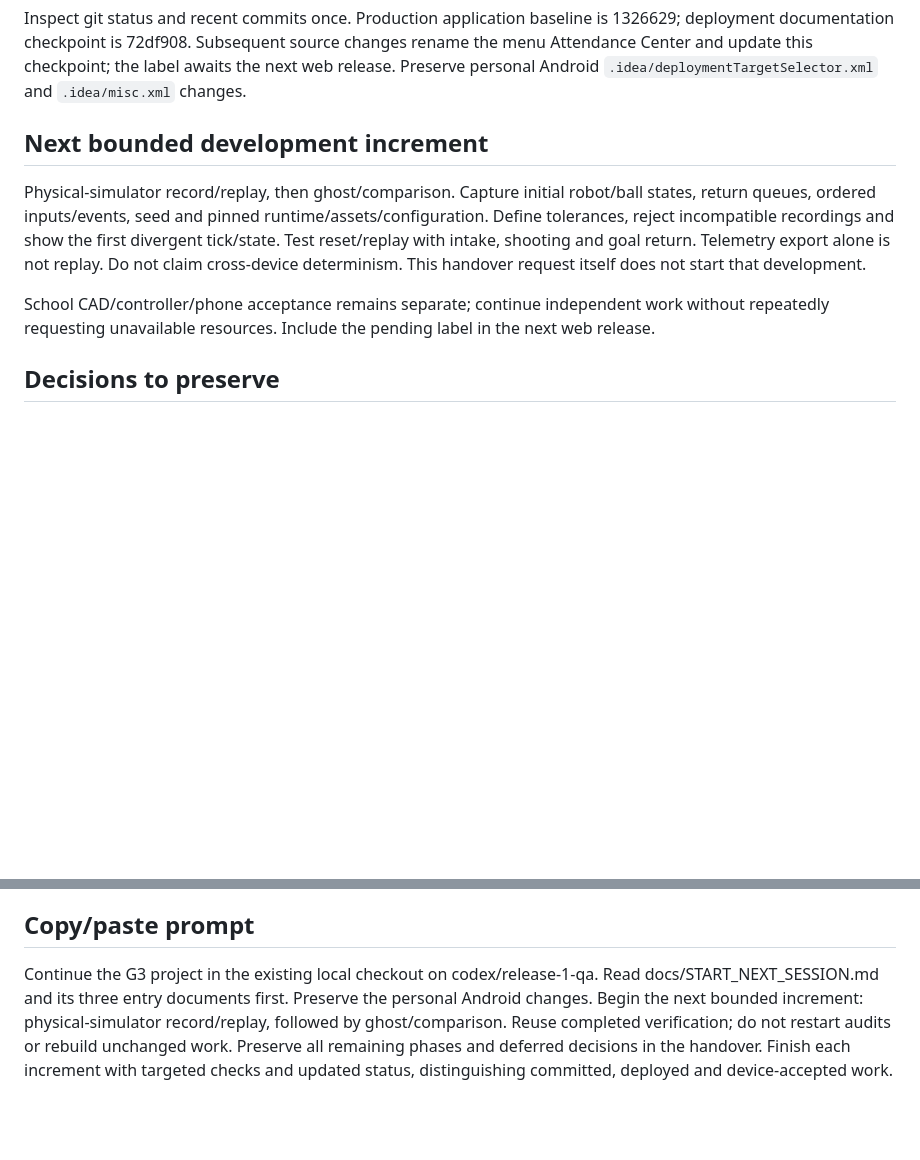
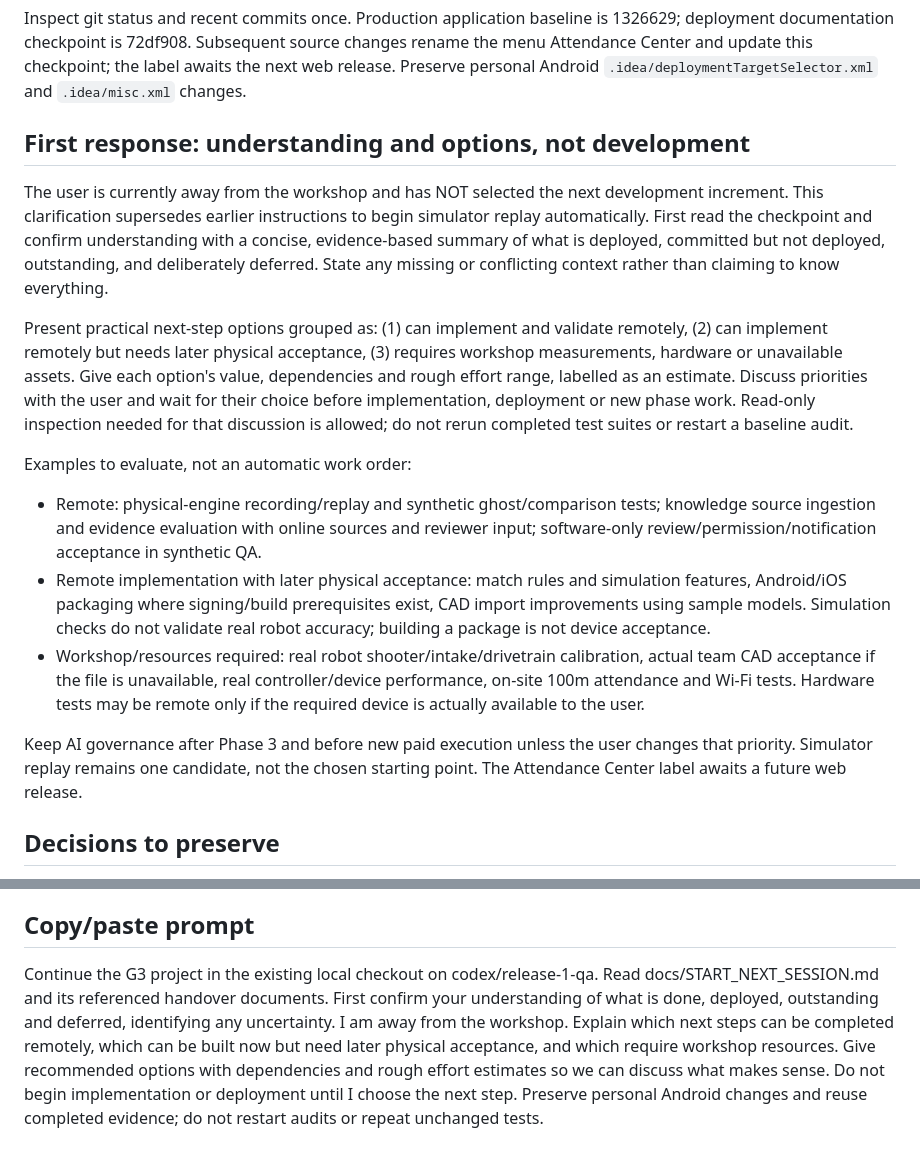
Before and after one commit to eranb-star/G3-ScoutingApp, a Markdown page: docs/START_NEXT_SESSION.md, 2 parts joined by grey strips. GitHub-like rendering; blank space fills up the shorter version.

Commit message:
Require understanding and remote-work prioritization before next phase

```diff
--- a/docs/START_NEXT_SESSION.md
+++ b/docs/START_NEXT_SESSION.md
@@ -11,11 +11,19 @@ Checkpoint: 20 September 2026. Use local project `C:/Users/user/Documents/GitHub
 
 Inspect git status and recent commits once. Production application baseline is 1326629; deployment documentation checkpoint is 72df908. Subsequent source changes rename the menu Attendance Center and update this checkpoint; the label awaits the next web release. Preserve personal Android `.idea/deploymentTargetSelector.xml` and `.idea/misc.xml` changes.
 
-## Next bounded development increment
+## First response: understanding and options, not development
 
-Physical-simulator record/replay, then ghost/comparison. Capture initial robot/ball states, return queues, ordered inputs/events, seed and pinned runtime/assets/configuration. Define tolerances, reject incompatible recordings and show the first divergent tick/state. Test reset/replay with intake, shooting and goal return. Telemetry export alone is not replay. Do not claim cross-device determinism. This handover request itself does not start that development.
+The user is currently away from the workshop and has NOT selected the next development increment. This clarification supersedes earlier instructions to begin simulator replay automatically. First read the checkpoint and confirm understanding with a concise, evidence-based summary of what is deployed, committed but not deployed, outstanding, and deliberately deferred. State any missing or conflicting context rather than claiming to know everything.
 
-School CAD/controller/phone acceptance remains separate; continue independent work without repeatedly requesting unavailable resources. Include the pending label in the next web release.
+Present practical next-step options grouped as: (1) can implement and validate remotely, (2) can implement remotely but needs later physical acceptance, (3) requires workshop measurements, hardware or unavailable assets. Give each option's value, dependencies and rough effort range, labelled as an estimate. Discuss priorities with the user and wait for their choice before implementation, deployment or new phase work. Read-only inspection needed for that discussion is allowed; do not rerun completed test suites or restart a baseline audit.
+
+Examples to evaluate, not an automatic work order:
+
+- Remote: physical-engine recording/replay and synthetic ghost/comparison tests; knowledge source ingestion and evidence evaluation with online sources and reviewer input; software-only review/permission/notification acceptance in synthetic QA.
+- Remote implementation with later physical acceptance: match rules and simulation features, Android/iOS packaging where signing/build prerequisites exist, CAD import improvements using sample models. Simulation checks do not validate real robot accuracy; building a package is not device acceptance.
+- Workshop/resources required: real robot shooter/intake/drivetrain calibration, actual team CAD acceptance if the file is unavailable, real controller/device performance, on-site 100m attendance and Wi-Fi tests. Hardware tests may be remote only if the required device is actually available to the user.
+
+Keep AI governance after Phase 3 and before new paid execution unless the user changes that priority. Simulator replay remains one candidate, not the chosen starting point. The Attendance Center label awaits a future web release.
 
 ## Decisions to preserve
 
@@ -29,4 +37,4 @@ School CAD/controller/phone acceptance remains separate; continue independent wo
 
 ## Copy/paste prompt
 
-Continue the G3 project in the existing local checkout on codex/release-1-qa. Read docs/START_NEXT_SESSION.md and its three entry documents first. Preserve the personal Android changes. Begin the next bounded increment: physical-simulator record/replay, followed by ghost/comparison. Reuse completed verification; do not restart audits or rebuild unchanged work. Preserve all remaining phases and deferred decisions in the handover. Finish each increment with targeted checks and updated status, distinguishing committed, deployed and device-accepted work.
+Continue the G3 project in the existing local checkout on codex/release-1-qa. Read docs/START_NEXT_SESSION.md and its referenced handover documents. First confirm your understanding of what is done, deployed, outstanding and deferred, identifying any uncertainty. I am away from the workshop. Explain which next steps can be completed remotely, which can be built now but need later physical acceptance, and which require workshop resources. Give recommended options with dependencies and rough effort estimates so we can discuss what makes sense. Do not begin implementation or deployment until I choose the next step. Preserve personal Android changes and reuse completed evidence; do not restart audits or repeat unchanged tests.
```
Also changed, not shown: docs/CURRENT_RELEASE_AND_ROADMAP.md (+4 -2 lines), docs/PAUSE_HANDOVER_20260913.md (+1 -1 lines).
